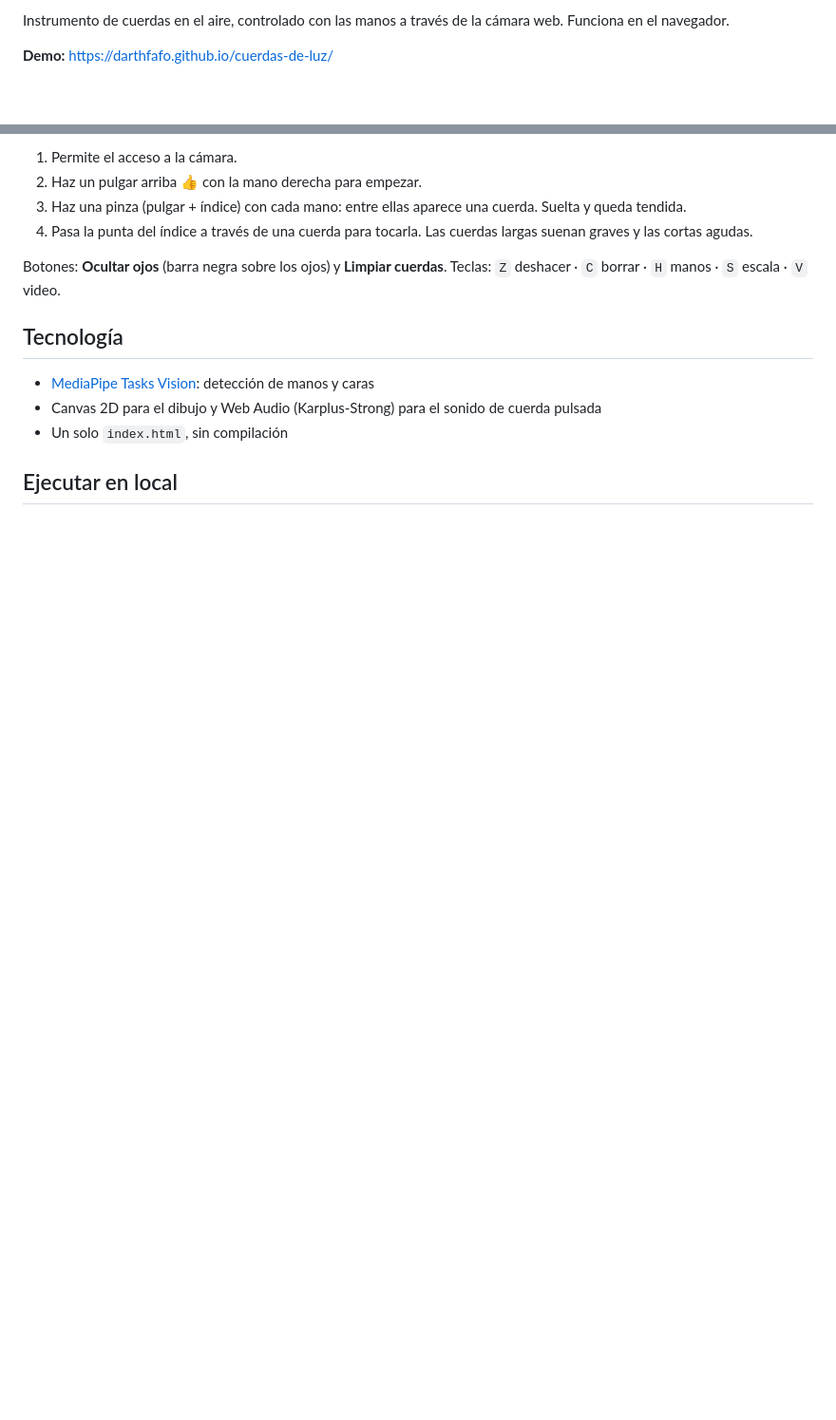
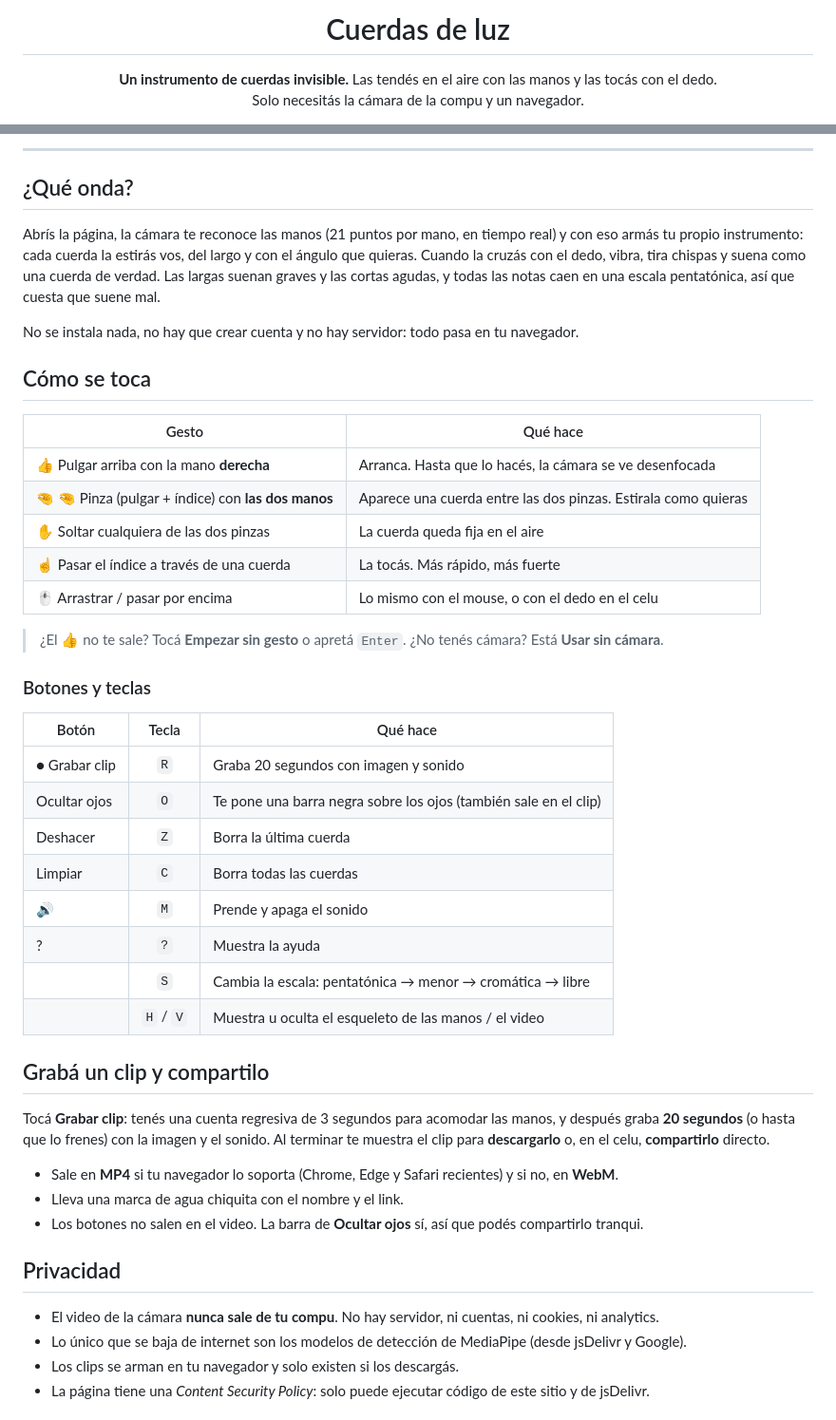
Before and after one commit to darthfafo/cuerdas-de-luz, a Markdown page: README.md, 2 parts joined by grey strips. Shown at 95% size. GitHub-like rendering; blank space fills up the shorter version.

```diff
--- a/README.md
+++ b/README.md
@@ -2,5 +4,8 @@
 
-Instrumento de cuerdas en el aire, controlado con las manos a través de la cámara web. Funciona en el navegador.
+<h1 align="center">Cuerdas de luz</h1>
 
-**Demo:** https://darthfafo.github.io/cuerdas-de-luz/
+<p align="center">
+  <b>Un instrumento de cuerdas invisible.</b> Las tendés en el aire con las manos y las tocás con el dedo.<br>
+  Solo necesitás la cámara de la compu y un navegador.
+</p>
 
@@ -8,16 +15,49 @@ Instrumento de cuerdas en el aire, controlado con las manos a través de la cám
 
-1. Permite el acceso a la cámara.
-2. Haz un pulgar arriba 👍 con la mano derecha para empezar.
-3. Haz una pinza (pulgar + índice) con cada mano: entre ellas aparece una cuerda. Suelta y queda tendida.
-4. Pasa la punta del índice a través de una cuerda para tocarla. Las cuerdas largas suenan graves y las cortas agudas.
+---
 
-Botones: **Ocultar ojos** (barra negra sobre los ojos) y **Limpiar cuerdas**.
-Teclas: `Z` deshacer · `C` borrar · `H` manos · `S` escala · `V` video.
+## ¿Qué onda?
 
-## Tecnología
+Abrís la página, la cámara te reconoce las manos (21 puntos por mano, en tiempo real) y con eso armás tu propio instrumento: cada cuerda la estirás vos, del largo y con el ángulo que quieras. Cuando la cruzás con el dedo, vibra, tira chispas y suena como una cuerda de verdad. Las largas suenan graves y las cortas agudas, y todas las notas caen en una escala pentatónica, así que cuesta que suene mal.
 
-- [MediaPipe Tasks Vision](https://ai.google.dev/edge/mediapipe/solutions/vision/hand_landmarker): detección de manos y caras
-- Canvas 2D para el dibujo y Web Audio (Karplus-Strong) para el sonido de cuerda pulsada
-- Un solo `index.html`, sin compilación
+No se instala nada, no hay que crear cuenta y no hay servidor: todo pasa en tu navegador.
 
-## Ejecutar en local
+## Cómo se toca
+
+| Gesto | Qué hace |
+|---|---|
+| 👍 Pulgar arriba con la mano **derecha** | Arranca. Hasta que lo hacés, la cámara se ve desenfocada |
+| 🤏 🤏 Pinza (pulgar + índice) con **las dos manos** | Aparece una cuerda entre las dos pinzas. Estirala como quieras |
+| ✋ Soltar cualquiera de las dos pinzas | La cuerda queda fija en el aire |
+| ☝️ Pasar el índice a través de una cuerda | La tocás. Más rápido, más fuerte |
+| 🖱️ Arrastrar / pasar por encima | Lo mismo con el mouse, o con el dedo en el celu |
+
+> ¿El 👍 no te sale? Tocá **Empezar sin gesto** o apretá `Enter`. ¿No tenés cámara? Está **Usar sin cámara**.
+
+### Botones y teclas
+
+| Botón | Tecla | Qué hace |
+|---|:---:|---|
+| ● Grabar clip | `R` | Graba 20 segundos con imagen y sonido |
+| Ocultar ojos | `O` | Te pone una barra negra sobre los ojos (también sale en el clip) |
+| Deshacer | `Z` | Borra la última cuerda |
+| Limpiar | `C` | Borra todas las cuerdas |
+| 🔊 | `M` | Prende y apaga el sonido |
+| ? | `?` | Muestra la ayuda |
+| | `S` | Cambia la escala: pentatónica → menor → cromática → libre |
+| | `H` / `V` | Muestra u oculta el esqueleto de las manos / el video |
+
+## Grabá un clip y compartilo
+
+Tocá **Grabar clip**: tenés una cuenta regresiva de 3 segundos para acomodar las manos, y después graba **20 segundos** (o hasta que lo frenes) con la imagen y el sonido. Al terminar te muestra el clip para **descargarlo** o, en el celu, **compartirlo** directo.
+
+- Sale en **MP4** si tu navegador lo soporta (Chrome, Edge y Safari recientes) y si no, en **WebM**.
+- Lleva una marca de agua chiquita con el nombre y el link.
+- Los botones no salen en el video. La barra de **Ocultar ojos** sí, así que podés compartirlo tranqui.
+
+## Privacidad
+
+- El video de la cámara **nunca sale de tu compu**. No hay servidor, ni cuentas, ni cookies, ni analytics.
+- Lo único que se baja de internet son los modelos de detección de MediaPipe (desde jsDelivr y Google).
+- Los clips se arman en tu navegador y solo existen si los descargás.
+- La página tiene una *Content Security Policy*: solo puede ejecutar código de este sitio y de jsDelivr.
+
```
Also changed, not shown: other parts of README.md (+62 -3 lines), assets/og.png (added), 6 other files.
